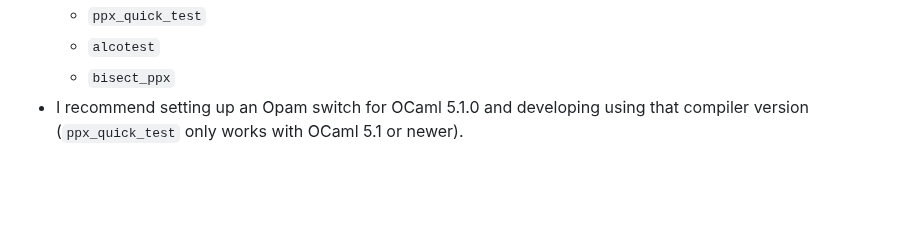
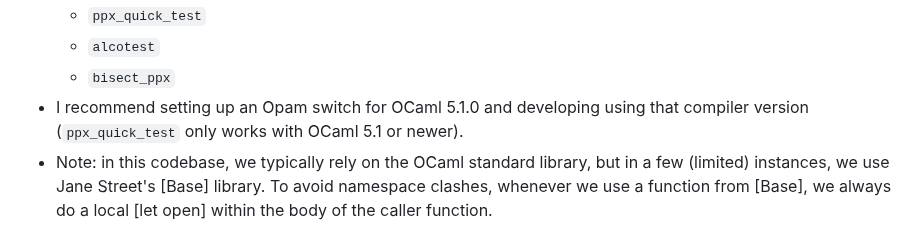
Before and after one commit to ngernest/mica, a Markdown page: README.md, the part around the change. GitHub-like rendering; blank space fills up the shorter version.

Commit message:
Add note in readme about Stdlib vs Base

```diff
--- a/README.md
+++ b/README.md
@@ -94,3 +94,7 @@ of the `.actual` file (which contains what the PPX actually generated from that
   - `bisect_ppx`
 - I recommend setting up an Opam switch for OCaml 5.1.0 and developing using
   that compiler version (`ppx_quick_test` only works with OCaml 5.1 or newer).
+- Note: in this codebase, we typically rely on the OCaml standard library,
+  but in a few (limited) instances, we use Jane Street's [Base] library.
+  To avoid namespace clashes, whenever we use a function from [Base],
+  we always do a local [let open] within the body of the caller function.
```
